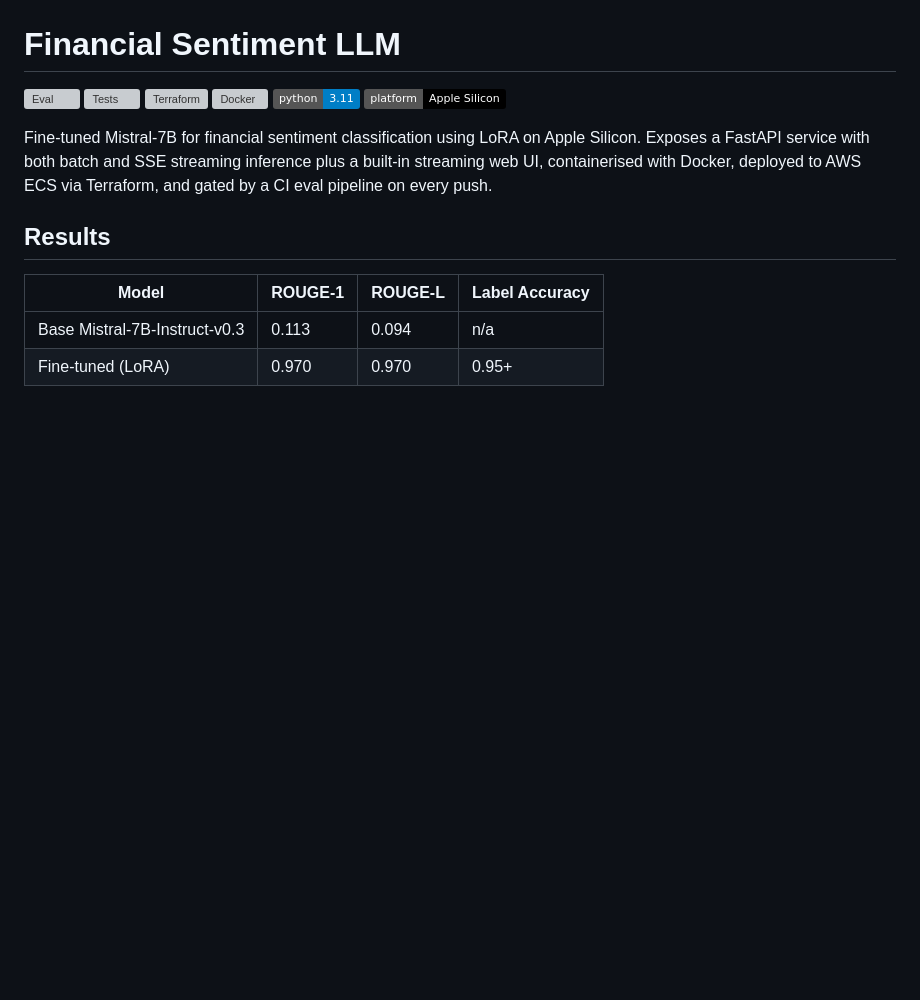
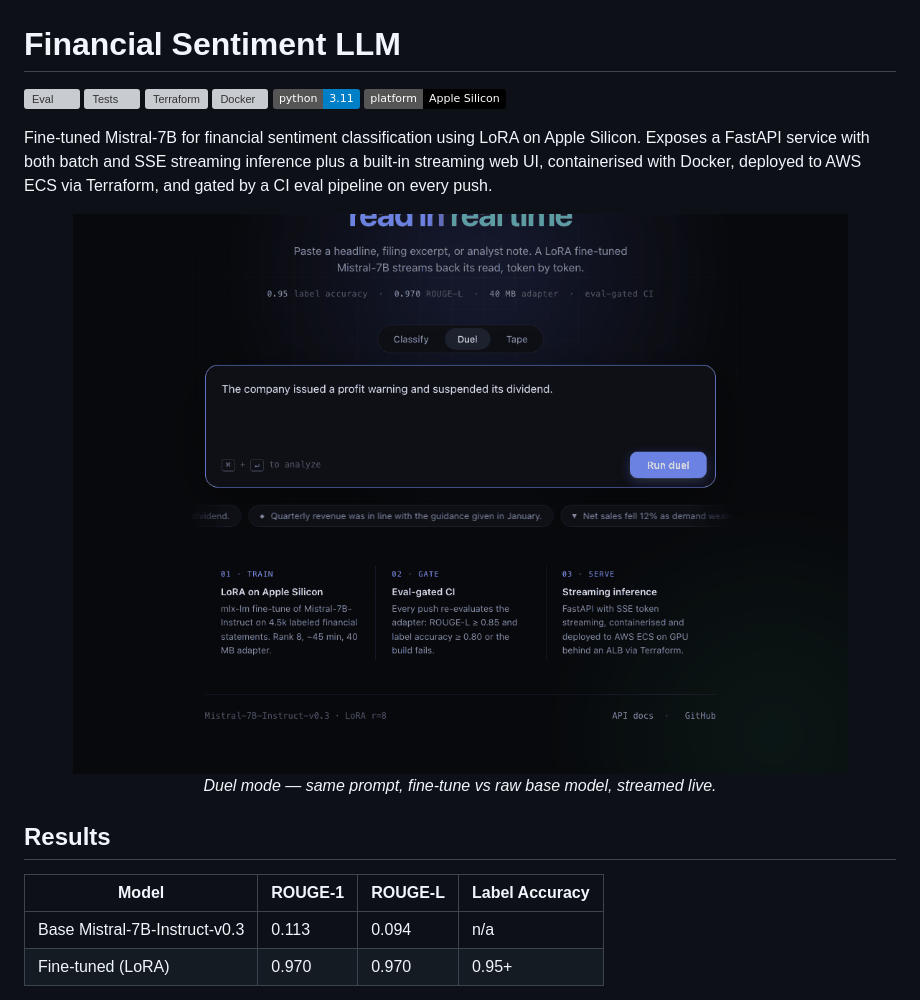
Before and after one commit to matthew-fitzgerald123/financial-sentiment-llm, a Markdown page: README.md, the part around the change. GitHub-like rendering; pictures changed too: docs/demo.gif (added); badges without logos; blank space fills up the shorter version; grey boxes are pictures that could not be loaded.

Commit message:
Add duel-mode demo GIF to the README
Recorded against the live local model: the fine-tune locks a structured
negative label in ~1s while base Mistral-7B streams a verbose
off-format answer to the same prompt.

Co-Authored-By: Claude Fable 5 <noreply@anthropic.com>

```diff
--- a/README.md
+++ b/README.md
@@ -8,6 +8,12 @@
 ![Platform](https://img.shields.io/badge/platform-Apple%20Silicon-black)
 
 Fine-tuned Mistral-7B for financial sentiment classification using LoRA on Apple Silicon. Exposes a FastAPI service with both batch and SSE streaming inference plus a built-in streaming web UI, containerised with Docker, deployed to AWS ECS via Terraform, and gated by a CI eval pipeline on every push.
+
+<p align="center">
+  <img src="docs/demo.gif" alt="Duel mode: the LoRA fine-tune locks a structured sentiment label in about a second while base Mistral-7B streams a verbose off-format answer" width="820" />
+  <br />
+  <em>Duel mode — same prompt, fine-tune vs raw base model, streamed live.</em>
+</p>
 
 ## Results
 
```
